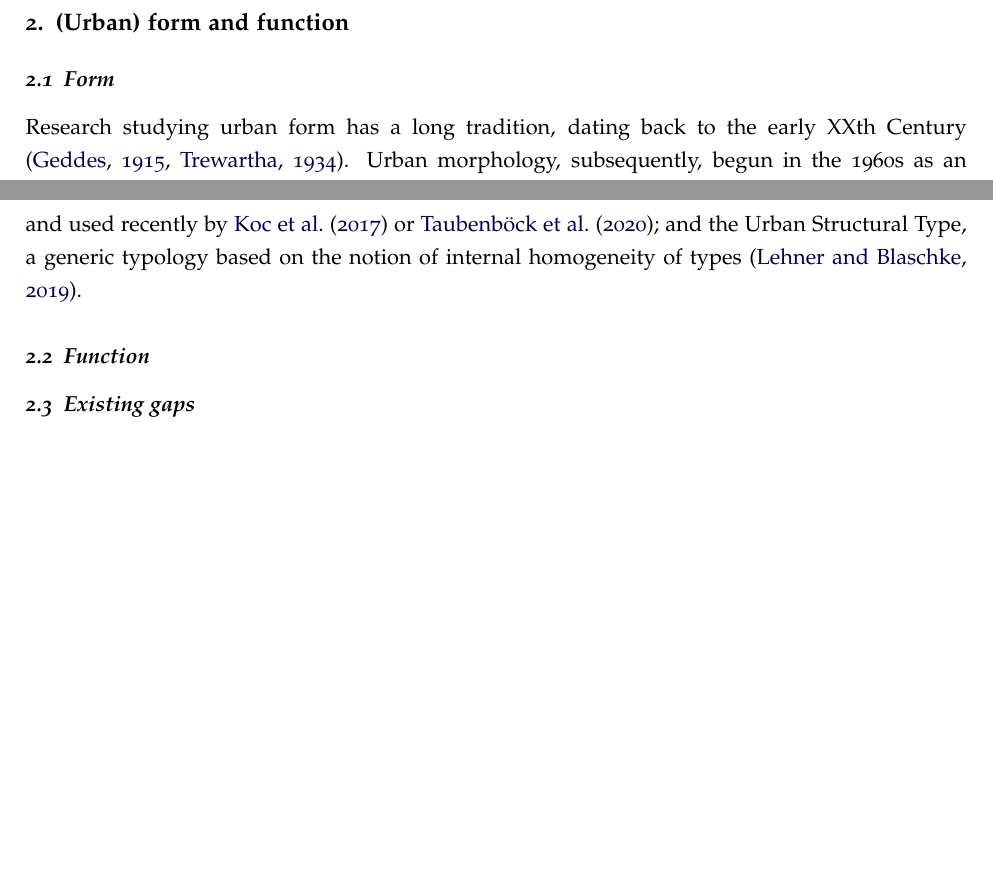
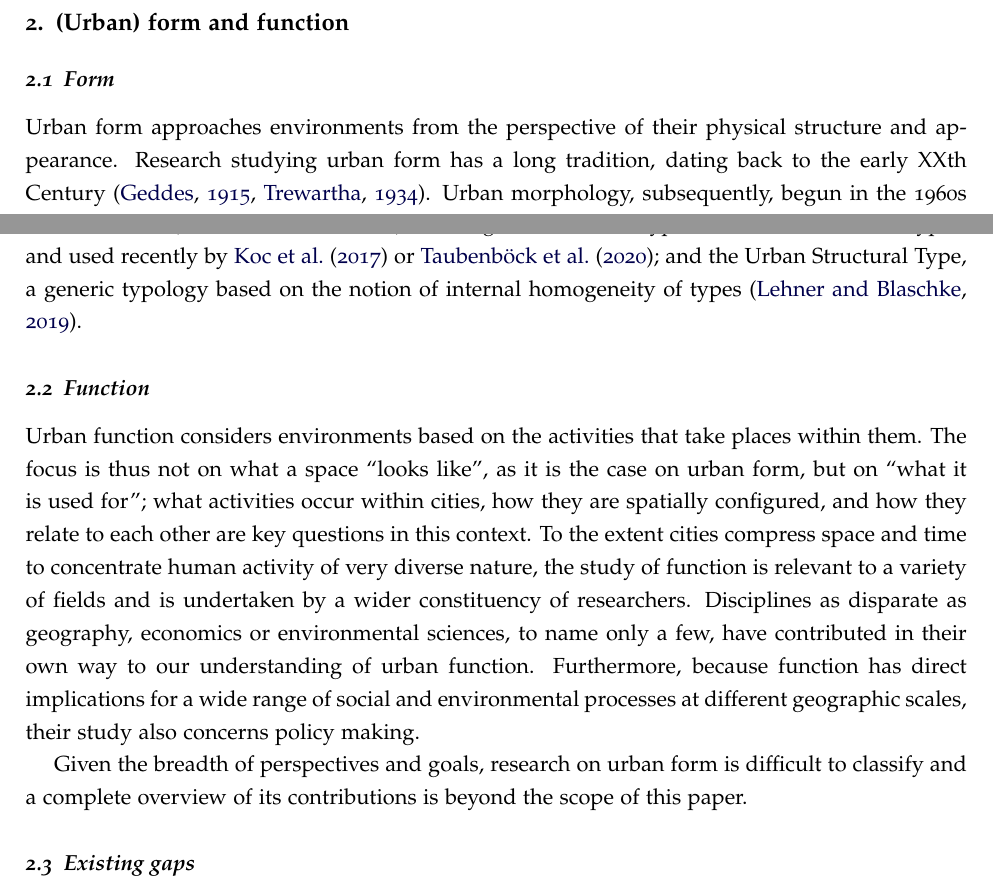
Before and after one commit to urbangrammarai/spatial_signatures_concept, a LaTeX paper (paper/spatial_signatures.tex, which reads paper/ss_2a.tex, paper/ss_2b.tex): two parts of pages 2 and 3 of 9 before the commit and two parts of pages 2 and 3 of 10 after it, joined at a grey line, cut so that both start at the same text, the shorter picture padded with empty space. Compiled offline with pdfLaTeX; a LaTeX package or settings file that is missing is left out.

Commit message:
More to function

```diff
--- a/paper/ss_2a.tex
+++ b/paper/ss_2a.tex
@@ -12,6 +12,7 @@
 % -- mention both morphometrics and remote sensing in parallel
 % -- Hillier, Porta, Batty
 % -- RS folks (land cover, urban/non-urban)
+Urban form approaches environments from the perspective of their physical structure and appearance.
 Research studying urban form has a long tradition, dating back to the early
 XXth Century \citep{geddes1915cities,
 trewartha1934japanese}. Urban morphology, subsequently, begun in the 1960s as an independent area of
--- a/paper/ss_2b.tex
+++ b/paper/ss_2b.tex
@@ -7,31 +7,33 @@
 % --- touch on scale issue
 
 
-% Union
-%% The union between form and function
-% - theory of the interconnectedness of the two
-% - form <-> function
+% Definition: function is what
+Urban function considers environments based on the activities that take places
+within them.
+%
+The focus is thus not on what a space ``looks
+like'', as it is the case on urban form, but on ``what it is used for''; what
+activities occur within cities, how they are spatially configured, and how
+they relate to each other are key questions in this context.
+%
+% The study of function is much more scattered across different literatures.
+To the extent cities compress space and time to concentrate human activity of
+very diverse nature, the study of function is relevant to a variety of
+fields and is undertaken by a wider constituency of researchers. Disciplines
+as disparate as geography, economics or environmental sciences, to name only a
+few, have contributed in their own way to our understanding of urban
+function.
+% Policy
+Furthermore, because function has direct implications for a wide range of
+social and environmental processes at different geographic scales, their study
+also concerns policy making.
 
-% - some papers combining both (from umm - Bourdic, Serra, partially Alexiou, some resilience work; add other)
-% -- check Angel's papers
-% -- productivity/econ,
-% -- efficiency
-% -- environmental, fiscal (OECD) argument
-% -- social integration and isolation
-% -- accessibility
-
-% -- papers coming from morphological background (mostly)
-% Bourdic, Salat and Nowacki 2012 - Land use, mobility, water, biodiversity, equity, economy, waste, culture, energy
-% Serra, Psarra and O'Brien 2018 - Income deprivation (IMD)
-% Song and Knaap 2007; Song, Popkin and Larsen 2013 - Land use, accessibility, transport
-% Torrens 2008 - occupier profile
-% Zheng et al 2014 - population density, proximity
-% Ewing 2002 (SGA) - population (county level)
-% Venerandi 2019 - social housing, commerce & services, job accessibility, housing stock
-% Alexiou 2016 - proximity, very little form
-
-% OECD 2018 - top level focus on sprawl, mostly population
-
-% The link between the two (f+f) seems to be very weak and not many people combine both into a single classification method. Furthemore, if they do, the one or the other is just very simplified (population only, density only). Alternatively, they combine them reasonably (Bourdic 2012), but the result lacks granularity (their work is on city scale, Ewing on county scale).
-
-% --- touch on scale issue
+Given the breadth of perspectives and goals, research on urban form is
+difficult to classify and a complete overview of its contributions is beyond
+the scope of this paper.
+% GISc/EnvSci --> Land use (Vs cover)
+% Urban economics --> density and agglomeration
+% Public economics --> public finance sustainability
+% Sociology --> social integration/segregation
+% Transport geography --> accessibility
+% XXX --> environmental sustainability (energy
```
Also changed, not shown: paper/ss_2c.tex (+29 -0 lines), paper/refs.bib (line endings or trailing spaces), paper/spatial_signatures.pdf.
